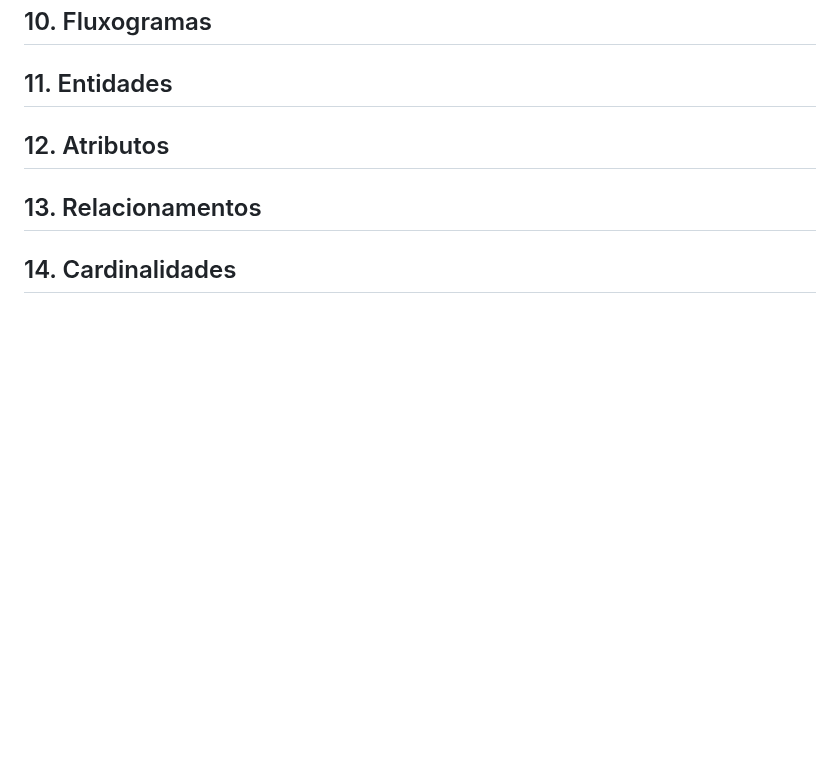
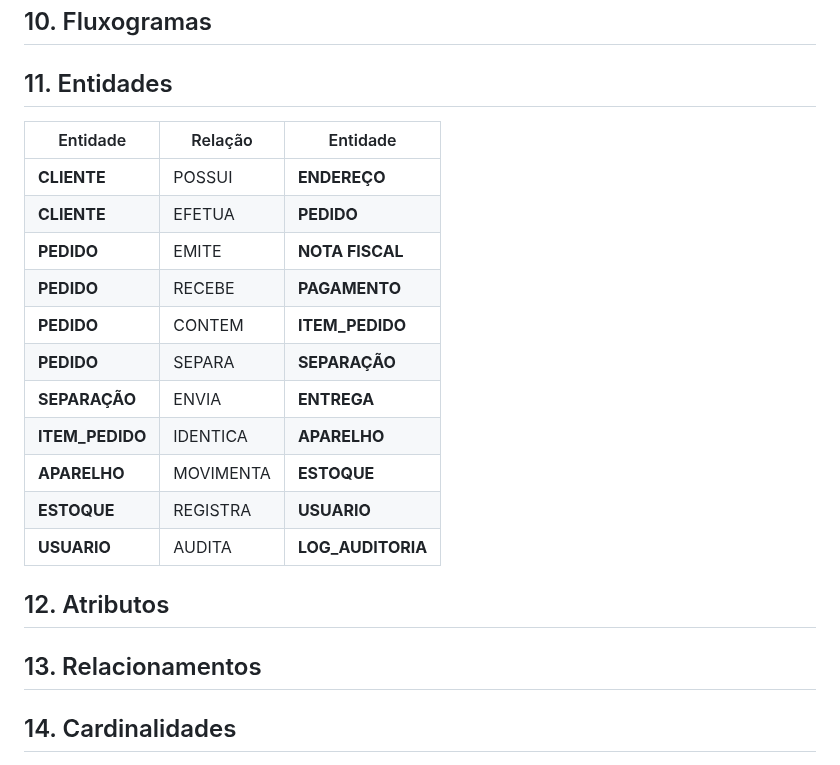
Before and after one commit to RyanHenrique20/CellGO, a Markdown page: README.md, the part around the change. Drawn GitHub-style; blank space fills up the shorter version.

Commit message:
docs: Adiciona uam tabela com as entidades

```diff
--- a/README.md
+++ b/README.md
@@ -520,6 +520,20 @@ O sistema deverá aplicar desconto exclusivamente para pagamentos realizados via
 
 ## 11. Entidades
 
+| Entidade | Relação | Entidade |
+|---|---|---|
+| **CLIENTE** | POSSUI | **ENDEREÇO** |
+| **CLIENTE** | EFETUA | **PEDIDO** |
+| **PEDIDO** | EMITE | **NOTA FISCAL** |
+| **PEDIDO** | RECEBE | **PAGAMENTO** |
+| **PEDIDO** | CONTEM | **ITEM_PEDIDO** |
+| **PEDIDO** | SEPARA | **SEPARAÇÃO** |
+| **SEPARAÇÃO** | ENVIA | **ENTREGA** |
+| **ITEM_PEDIDO** | IDENTICA | **APARELHO** |
+| **APARELHO** | MOVIMENTA | **ESTOQUE** |
+| **ESTOQUE** | REGISTRA | **USUARIO** |
+| **USUARIO** | AUDITA | **LOG_AUDITORIA** |
+
 
 
 ## 12. Atributos
```
